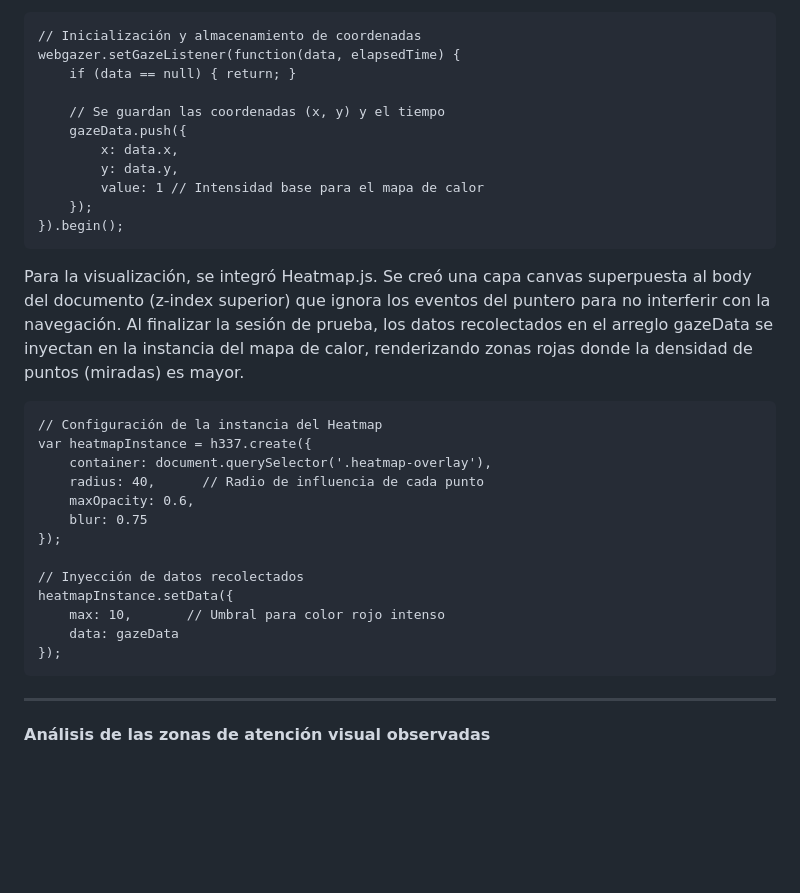
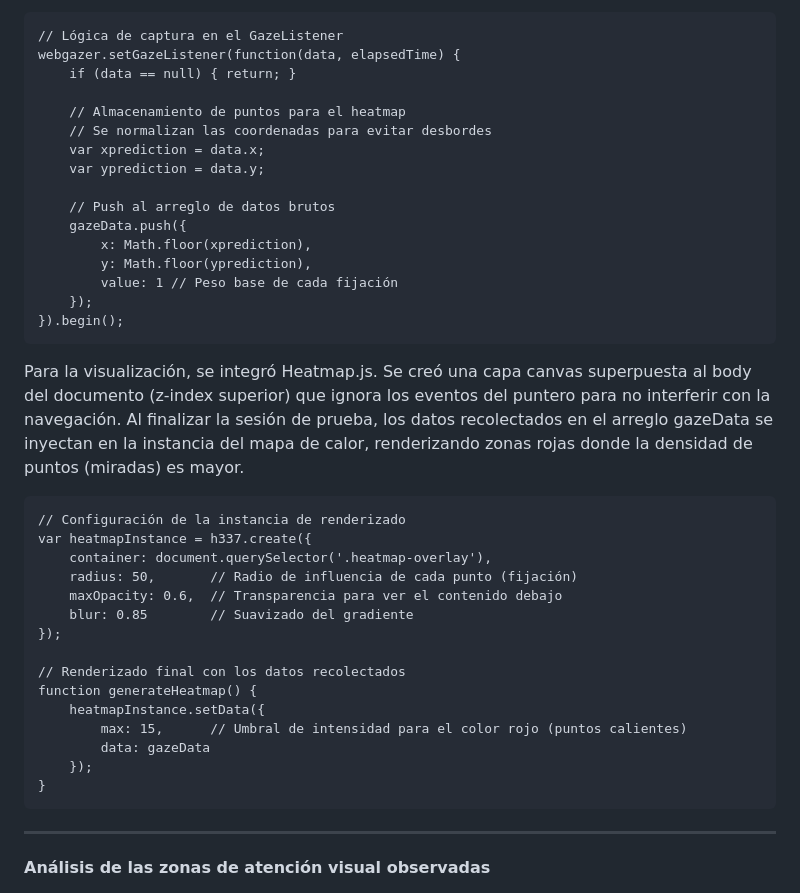
Before and after one commit to pilovew/uisek2026-1-ipc-lab5, a Markdown page: README.md, the part around the change. GitHub-like rendering; blank space fills up the shorter version.

Commit message:
Refine README

````diff
--- a/README.md
+++ b/README.md
@@ -59,15 +59,20 @@ Código CSS implementado para el botón CTA:
 Para la captura de datos oculares se utilizó la librería WebGazer.js. La implementación se realizó mediante un script asíncrono que inicializa un "GazeListener". Este listener captura las coordenadas $(x, y)$ de la mirada del usuario en cada frame y las almacena en un arreglo local para su posterior procesamiento. Se configuró una regresión tipo 'ridge' para mejorar la precisión tras la calibración de 9 puntos.
 
 ```
-// Inicialización y almacenamiento de coordenadas
+// Lógica de captura en el GazeListener
 webgazer.setGazeListener(function(data, elapsedTime) {
     if (data == null) { return; }
 
-    // Se guardan las coordenadas (x, y) y el tiempo
+    // Almacenamiento de puntos para el heatmap
+    // Se normalizan las coordenadas para evitar desbordes
+    var xprediction = data.x;
+    var yprediction = data.y;
+
+    // Push al arreglo de datos brutos
     gazeData.push({
-        x: data.x,
-        y: data.y,
-        value: 1 // Intensidad base para el mapa de calor
+        x: Math.floor(xprediction),
+        y: Math.floor(yprediction),
+        value: 1 // Peso base de cada fijación
     });
 }).begin();
 ```
@@ -75,19 +80,21 @@ webgazer.setGazeListener(function(data, elapsedTime) {
 Para la visualización, se integró Heatmap.js. Se creó una capa canvas superpuesta al body del documento (z-index superior) que ignora los eventos del puntero para no interferir con la navegación. Al finalizar la sesión de prueba, los datos recolectados en el arreglo gazeData se inyectan en la instancia del mapa de calor, renderizando zonas rojas donde la densidad de puntos (miradas) es mayor.
 
 ```
-// Configuración de la instancia del Heatmap
+// Configuración de la instancia de renderizado
 var heatmapInstance = h337.create({
     container: document.querySelector('.heatmap-overlay'),
-    radius: 40,      // Radio de influencia de cada punto
-    maxOpacity: 0.6,
-    blur: 0.75
+    radius: 50,       // Radio de influencia de cada punto (fijación)
+    maxOpacity: 0.6,  // Transparencia para ver el contenido debajo
+    blur: 0.85        // Suavizado del gradiente
 });
 
-// Inyección de datos recolectados
-heatmapInstance.setData({
-    max: 10,       // Umbral para color rojo intenso
-    data: gazeData
-});
+// Renderizado final con los datos recolectados
+function generateHeatmap() {
+    heatmapInstance.setData({
+        max: 15,      // Umbral de intensidad para el color rojo (puntos calientes)
+        data: gazeData
+    });
+}
 ```
 
 ---
````
